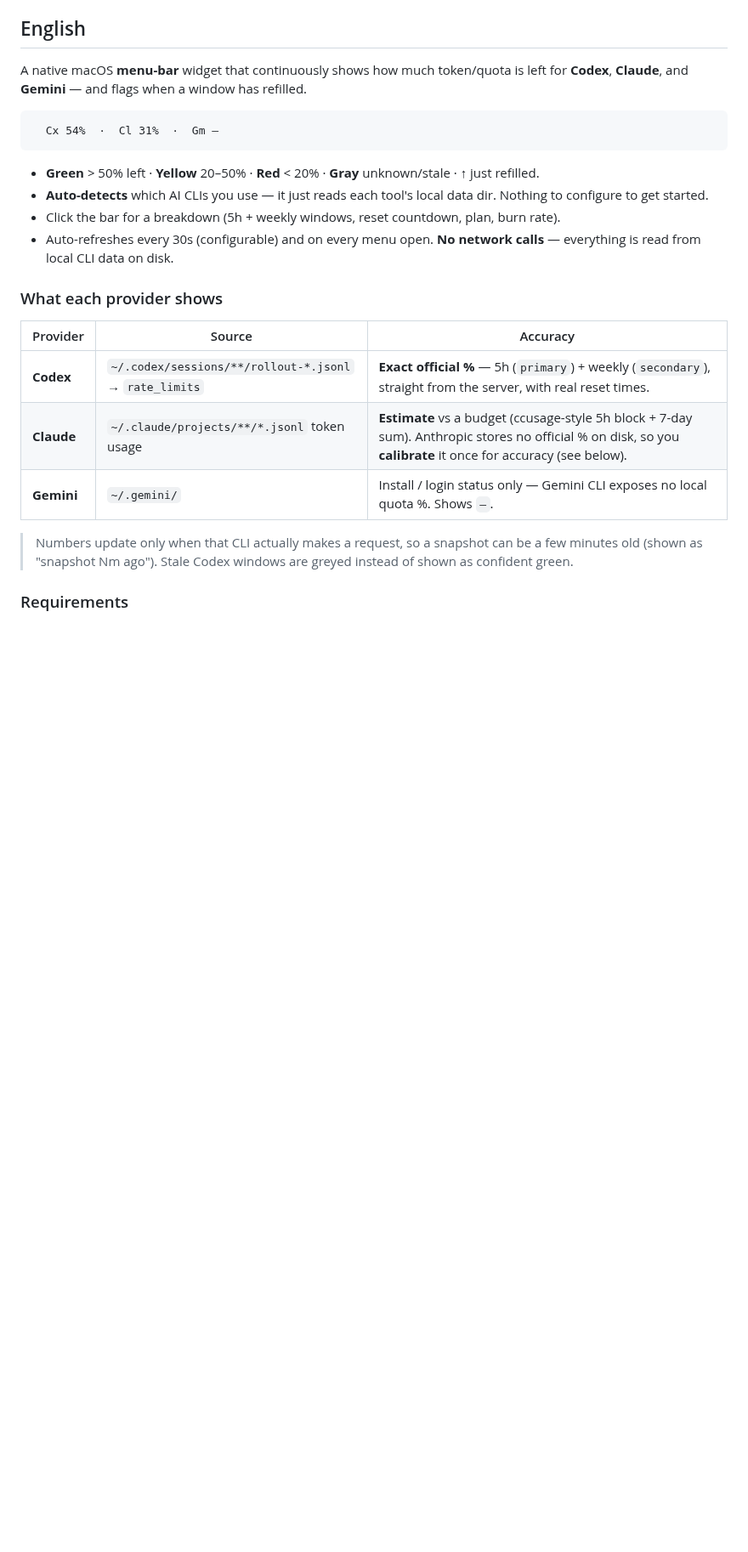
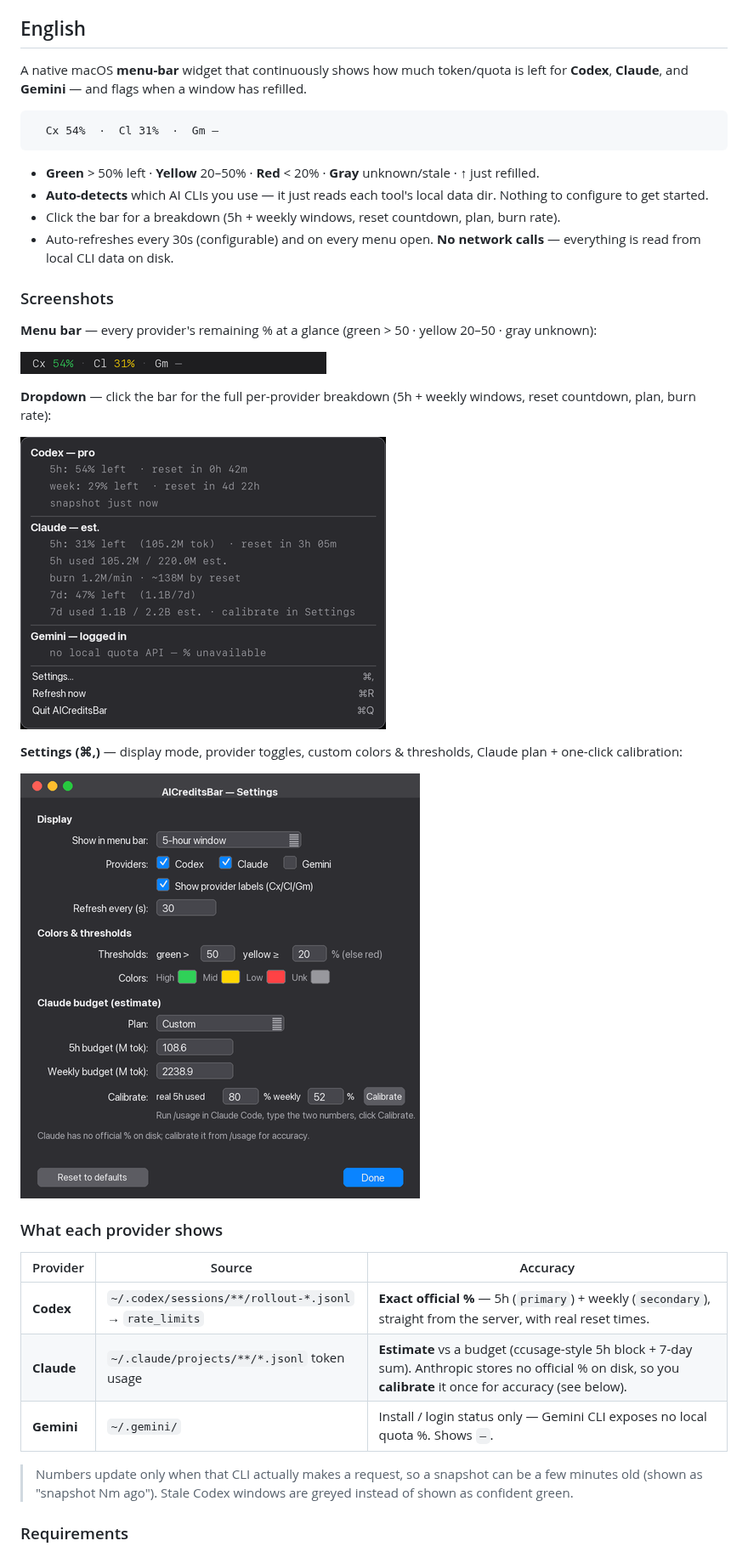
Before and after one commit to sueun-dev/AICreditsBar, a Markdown page: README.md, the part around one of its changes. Shown at 85% size. Rendered like a GitHub page; pictures changed too: docs/images/dropdown.png (added), docs/images/menubar.png (added), docs/images/settings.png (added); blank space fills up the shorter version.

```diff
--- a/README.md
+++ b/README.md
@@ -17,6 +17,20 @@ left for **Codex**, **Claude**, and **Gemini** — and flags when a window has r
 - **Auto-detects** which AI CLIs you use — it just reads each tool's local data dir. Nothing to configure to get started.
 - Click the bar for a breakdown (5h + weekly windows, reset countdown, plan, burn rate).
 - Auto-refreshes every 30s (configurable) and on every menu open. **No network calls** — everything is read from local CLI data on disk.
+
+### Screenshots
+
+**Menu bar** — every provider's remaining % at a glance (green > 50 · yellow 20–50 · gray unknown):
+
+![menu bar](docs/images/menubar.png)
+
+**Dropdown** — click the bar for the full per-provider breakdown (5h + weekly windows, reset countdown, plan, burn rate):
+
+![dropdown breakdown](docs/images/dropdown.png)
+
+**Settings (⌘,)** — display mode, provider toggles, custom colors & thresholds, Claude plan + one-click calibration:
+
+![settings window](docs/images/settings.png)
 
 ### What each provider shows
 
```
Also changed, not shown: other parts of README.md (+14 -0 lines), 1 other file.
